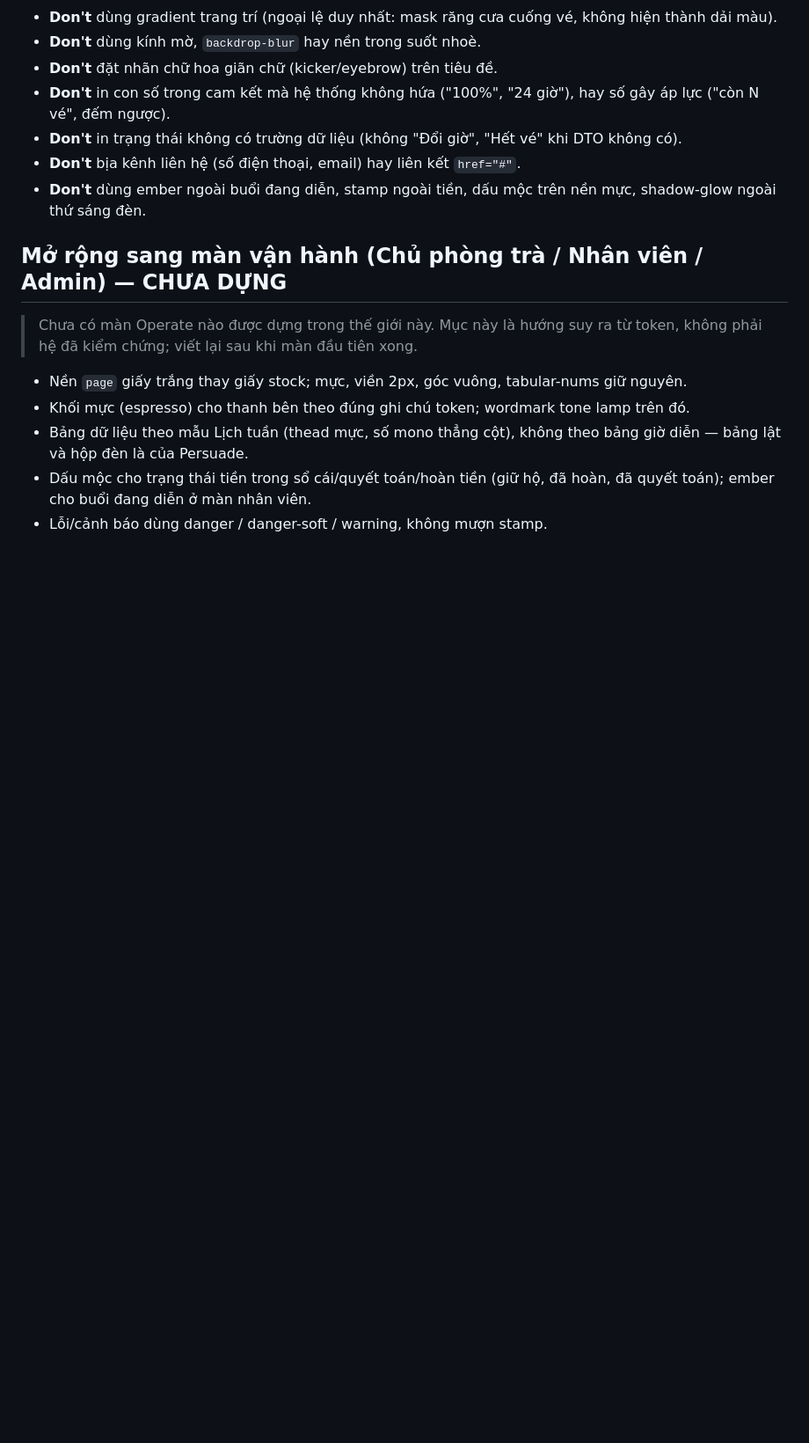
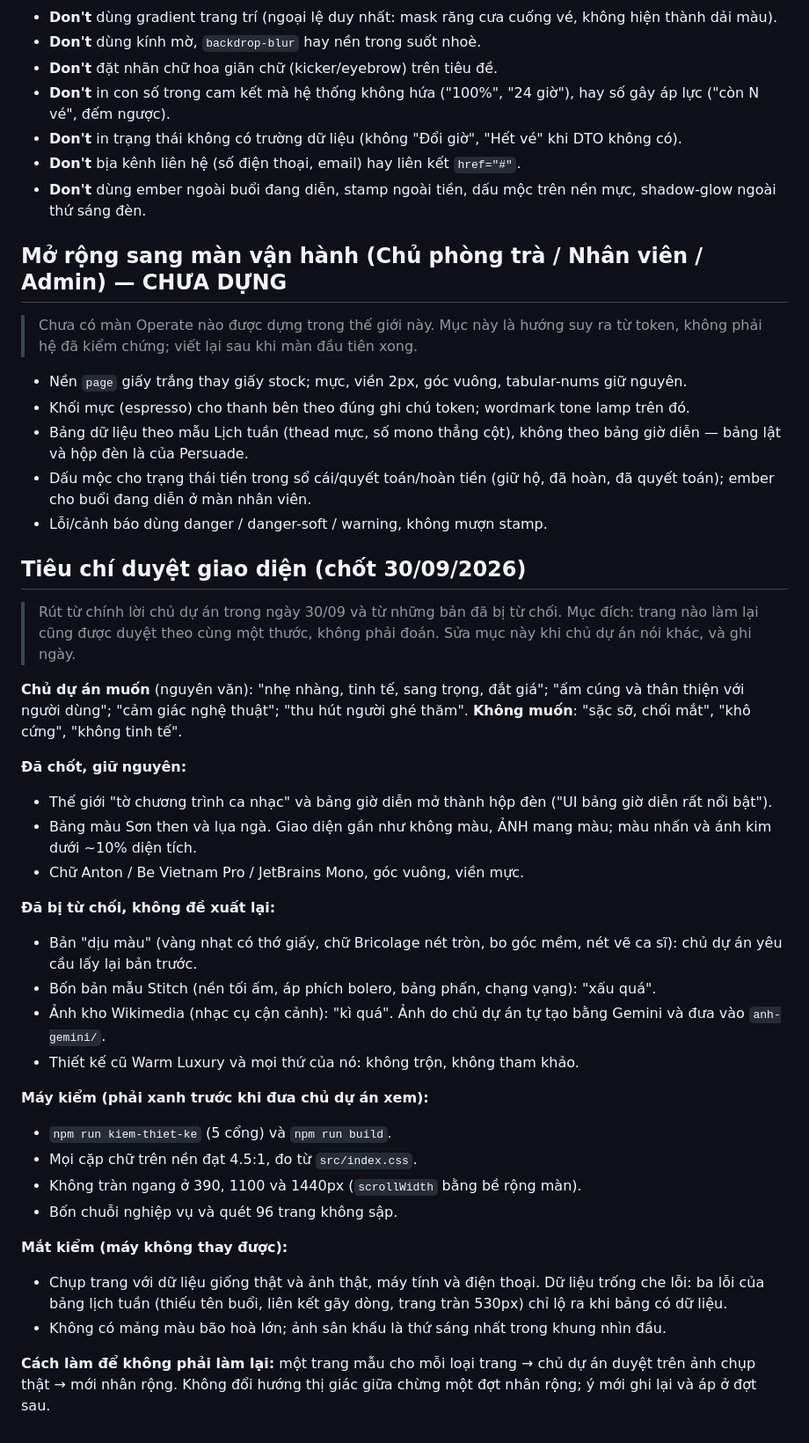
Before and after one commit to ha-dong-hai/music-lounge-platform-fontend, a Markdown page: DESIGN.md, the part around the change. Shown at 88% size. GitHub-like rendering; blank space fills up the shorter version.

Commit message:
[DOCS] DESIGN.md: Tieu chi duyet giao dien rut tu loi chu du an va cac ban da bi tu choi
Pre-mortem 30/09 (T5): trong mot ngay huong thi giac doi bon lan vi khong co tieu chi bang van ban. Ghi lai dieu da
chot, dieu da bi tu choi, may kiem phai xanh, mat kiem, va cach lam mot trang mau truoc khi nhan rong.

```diff
--- a/DESIGN.md
+++ b/DESIGN.md
@@ -237,3 +237,36 @@ Mọi đường cong dùng ease-out-soft; không nảy. `prefers-reduced-motion`
 - Bảng dữ liệu theo mẫu Lịch tuần (thead mực, số mono thẳng cột), không theo bảng giờ diễn — bảng lật và hộp đèn là của Persuade.
 - Dấu mộc cho trạng thái tiền trong sổ cái/quyết toán/hoàn tiền (giữ hộ, đã hoàn, đã quyết toán); ember cho buổi đang diễn ở màn nhân viên.
 - Lỗi/cảnh báo dùng danger / danger-soft / warning, không mượn stamp.
+
+## Tiêu chí duyệt giao diện (chốt 30/09/2026)
+
+> Rút từ chính lời chủ dự án trong ngày 30/09 và từ những bản đã bị từ chối. Mục đích: trang nào làm lại cũng được
+> duyệt theo cùng một thước, không phải đoán. Sửa mục này khi chủ dự án nói khác, và ghi ngày.
+
+**Chủ dự án muốn** (nguyên văn): "nhẹ nhàng, tinh tế, sang trọng, đắt giá"; "ấm cúng và thân thiện với người dùng";
+"cảm giác nghệ thuật"; "thu hút người ghé thăm". **Không muốn**: "sặc sỡ, chối mắt", "khô cứng", "không tinh tế".
+
+**Đã chốt, giữ nguyên:**
+- Thế giới "tờ chương trình ca nhạc" và bảng giờ diễn mở thành hộp đèn ("UI bảng giờ diễn rất nổi bật").
+- Bảng màu Sơn then và lụa ngà. Giao diện gần như không màu, ẢNH mang màu; màu nhấn và ánh kim dưới ~10% diện tích.
+- Chữ Anton / Be Vietnam Pro / JetBrains Mono, góc vuông, viền mực.
+
+**Đã bị từ chối, không đề xuất lại:**
+- Bản "dịu màu" (vàng nhạt có thớ giấy, chữ Bricolage nét tròn, bo góc mềm, nét vẽ ca sĩ): chủ dự án yêu cầu lấy lại bản trước.
+- Bốn bản mẫu Stitch (nền tối ấm, áp phích bolero, bảng phấn, chạng vạng): "xấu quá".
+- Ảnh kho Wikimedia (nhạc cụ cận cảnh): "kì quá". Ảnh do chủ dự án tự tạo bằng Gemini và đưa vào `anh-gemini/`.
+- Thiết kế cũ Warm Luxury và mọi thứ của nó: không trộn, không tham khảo.
+
+**Máy kiểm (phải xanh trước khi đưa chủ dự án xem):**
+- `npm run kiem-thiet-ke` (5 cổng) và `npm run build`.
+- Mọi cặp chữ trên nền đạt 4.5:1, đo từ `src/index.css`.
+- Không tràn ngang ở 390, 1100 và 1440px (`scrollWidth` bằng bề rộng màn).
+- Bốn chuỗi nghiệp vụ và quét 96 trang không sập.
+
+**Mắt kiểm (máy không thay được):**
+- Chụp trang với dữ liệu giống thật và ảnh thật, máy tính và điện thoại. Dữ liệu trống che lỗi: ba lỗi của bảng lịch
+  tuần (thiếu tên buổi, liên kết gãy dòng, trang tràn 530px) chỉ lộ ra khi bảng có dữ liệu.
+- Không có mảng màu bão hoà lớn; ảnh sân khấu là thứ sáng nhất trong khung nhìn đầu.
+
+**Cách làm để không phải làm lại:** một trang mẫu cho mỗi loại trang → chủ dự án duyệt trên ảnh chụp thật → mới nhân
+rộng. Không đổi hướng thị giác giữa chừng một đợt nhân rộng; ý mới ghi lại và áp ở đợt sau.
```
